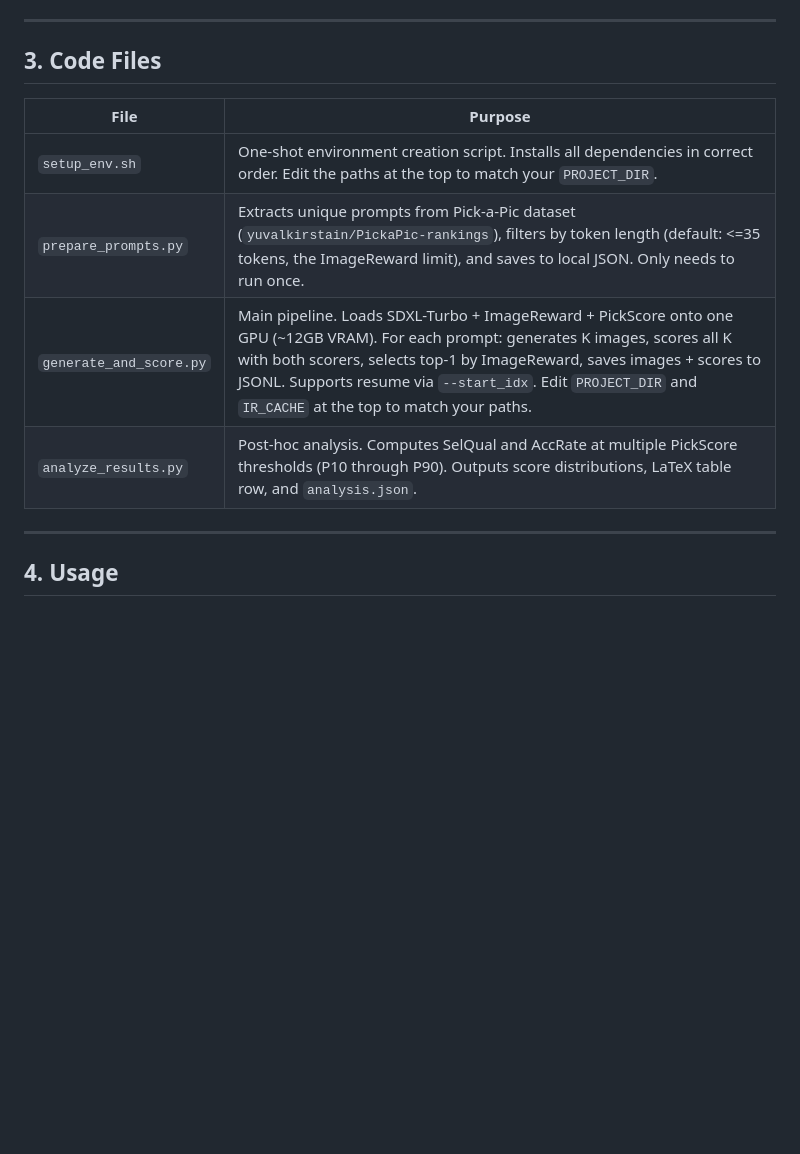
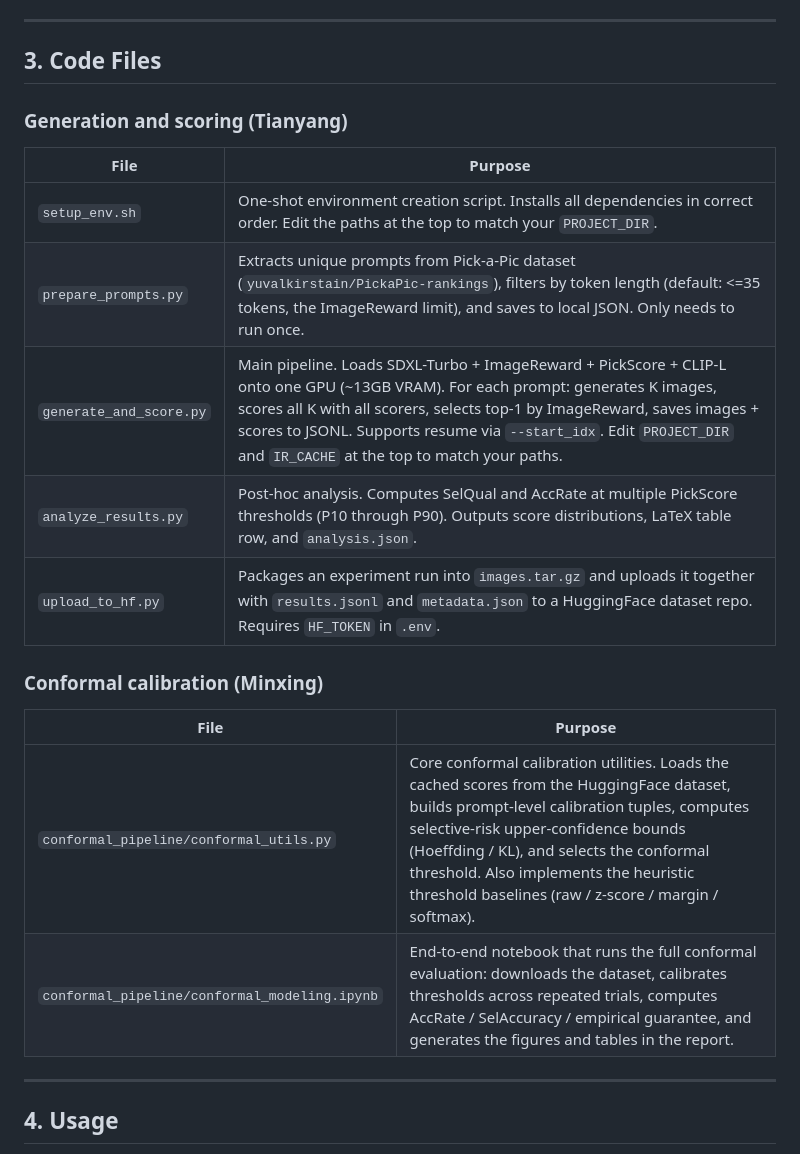
Before and after one commit to Minxing-Zheng/when-to-generate-conformal-abstention, a Markdown page: README.md, the part around one of its changes. Rendered like a GitHub page; blank space fills up the shorter version.

```diff
--- a/README.md
+++ b/README.md
@@ -113,12 +113,22 @@ Otherwise it defaults to `~/.cache/ImageReward/` which is on `/jet/home/` and wi
 
 ## 3. Code Files
 
+### Generation and scoring (Tianyang)
+
 | File | Purpose |
 |------|---------|
 | `setup_env.sh` | One-shot environment creation script. Installs all dependencies in correct order. Edit the paths at the top to match your `PROJECT_DIR`. |
 | `prepare_prompts.py` | Extracts unique prompts from Pick-a-Pic dataset (`yuvalkirstain/PickaPic-rankings`), filters by token length (default: <=35 tokens, the ImageReward limit), and saves to local JSON. Only needs to run once. |
-| `generate_and_score.py` | Main pipeline. Loads SDXL-Turbo + ImageReward + PickScore onto one GPU (~12GB VRAM). For each prompt: generates K images, scores all K with both scorers, selects top-1 by ImageReward, saves images + scores to JSONL. Supports resume via `--start_idx`. Edit `PROJECT_DIR` and `IR_CACHE` at the top to match your paths. |
+| `generate_and_score.py` | Main pipeline. Loads SDXL-Turbo + ImageReward + PickScore + CLIP-L onto one GPU (~13GB VRAM). For each prompt: generates K images, scores all K with all scorers, selects top-1 by ImageReward, saves images + scores to JSONL. Supports resume via `--start_idx`. Edit `PROJECT_DIR` and `IR_CACHE` at the top to match your paths. |
 | `analyze_results.py` | Post-hoc analysis. Computes SelQual and AccRate at multiple PickScore thresholds (P10 through P90). Outputs score distributions, LaTeX table row, and `analysis.json`. |
+| `upload_to_hf.py` | Packages an experiment run into `images.tar.gz` and uploads it together with `results.jsonl` and `metadata.json` to a HuggingFace dataset repo. Requires `HF_TOKEN` in `.env`. |
+
+### Conformal calibration (Minxing)
+
+| File | Purpose |
+|------|---------|
+| `conformal_pipeline/conformal_utils.py` | Core conformal calibration utilities. Loads the cached scores from the HuggingFace dataset, builds prompt-level calibration tuples, computes selective-risk upper-confidence bounds (Hoeffding / KL), and selects the conformal threshold. Also implements the heuristic threshold baselines (raw / z-score / margin / softmax). |
+| `conformal_pipeline/conformal_modeling.ipynb` | End-to-end notebook that runs the full conformal evaluation: downloads the dataset, calibrates thresholds across repeated trials, computes AccRate / SelAccuracy / empirical guarantee, and generates the figures and tables in the report. |
 
 ---
 
```
Also changed, not shown: other parts of README.md (+23 -18 lines).
